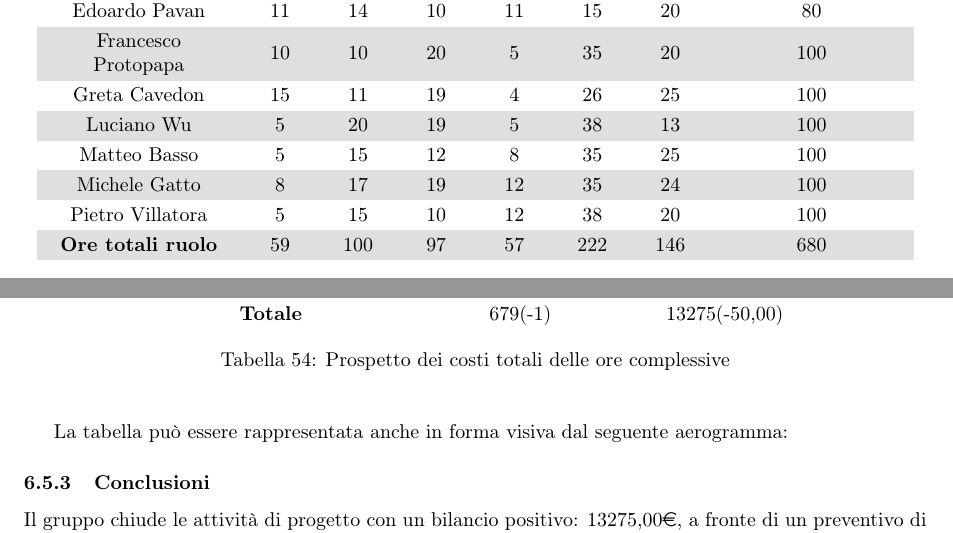
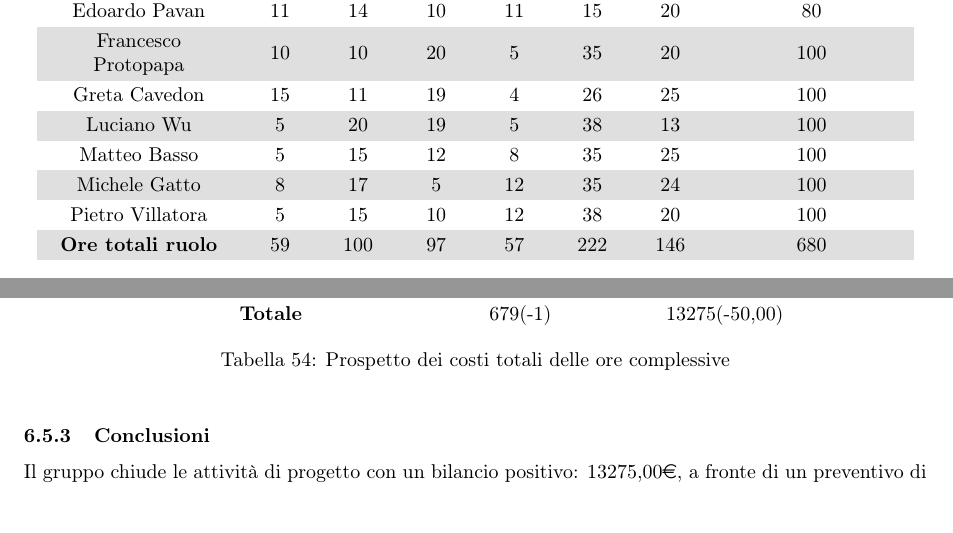
Before and after one commit to DreamTeamSWE/Documenti, a LaTeX document (piano_di_progetto/piano_di_progetto.tex, which reads piano_di_progetto/Sezioni/Consuntivo.tex): two parts of page 96 of 101, joined at a grey line, cut so that both start at the same text. Compiled offline with pdfLaTeX.

Commit message:
sistemato consuntivo

```diff
--- a/piano_di_progetto/Sezioni/Consuntivo.tex
+++ b/piano_di_progetto/Sezioni/Consuntivo.tex
@@ -741,7 +741,7 @@ La tabella seguente riporta il totale delle ore di lavoro effettivamente svolte
 
 		Matteo Basso & 5 & 15 & 12 & 8 & 35 & 25 & 100 \\
 
-		Michele Gatto & 8 & 17 & 19 & 12 & 35 & 24 & 100 \\
+		Michele Gatto & 8 & 17 & 5 & 12 & 35 & 24 & 100 \\
 
 		Pietro Villatora & 5 & 15 & 10 & 12 & 38 & 20 & 100 \\
 
@@ -782,7 +782,6 @@ La seguente tabella riporta i costi derivati dalle ore impiegate per ogni ruolo
 \end{center}
 \end{table}
 
-La tabella può essere rappresentata anche in forma visiva dal seguente aerogramma:
 
 \subsubsection{Conclusioni}
 Il gruppo chiude le attività di progetto con un bilancio positivo: 13275,00\euro, a fronte di un preventivo di 13325,00\euro. \\
```
